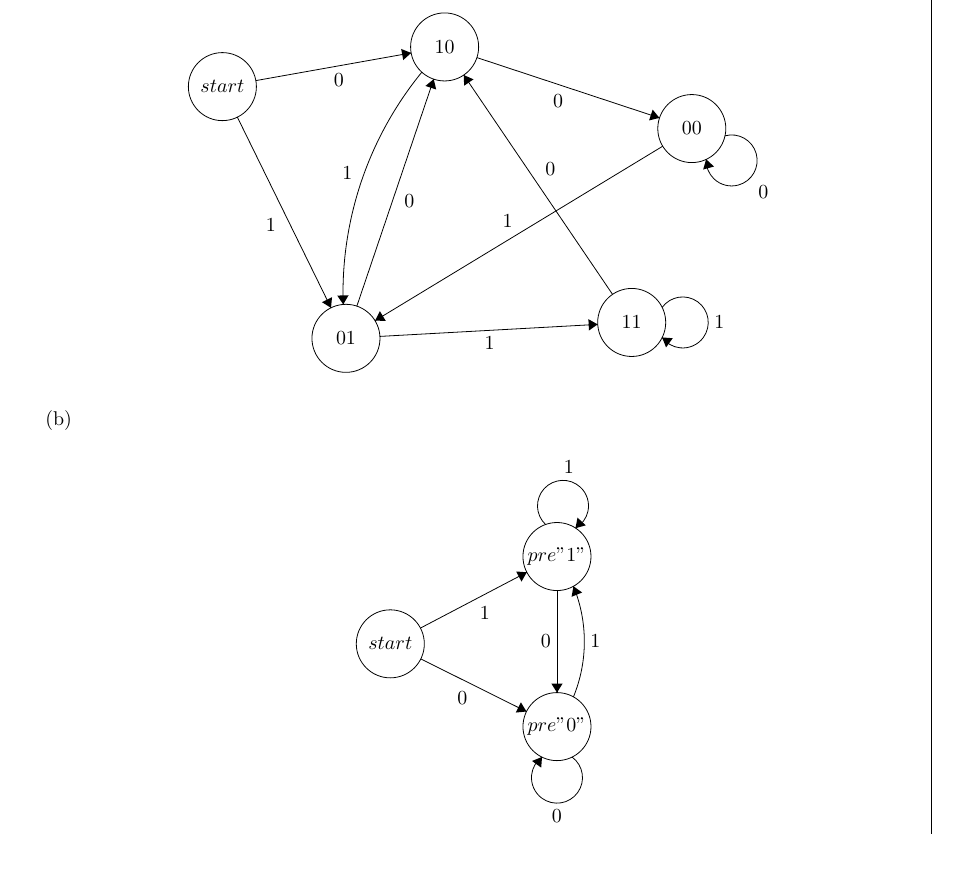
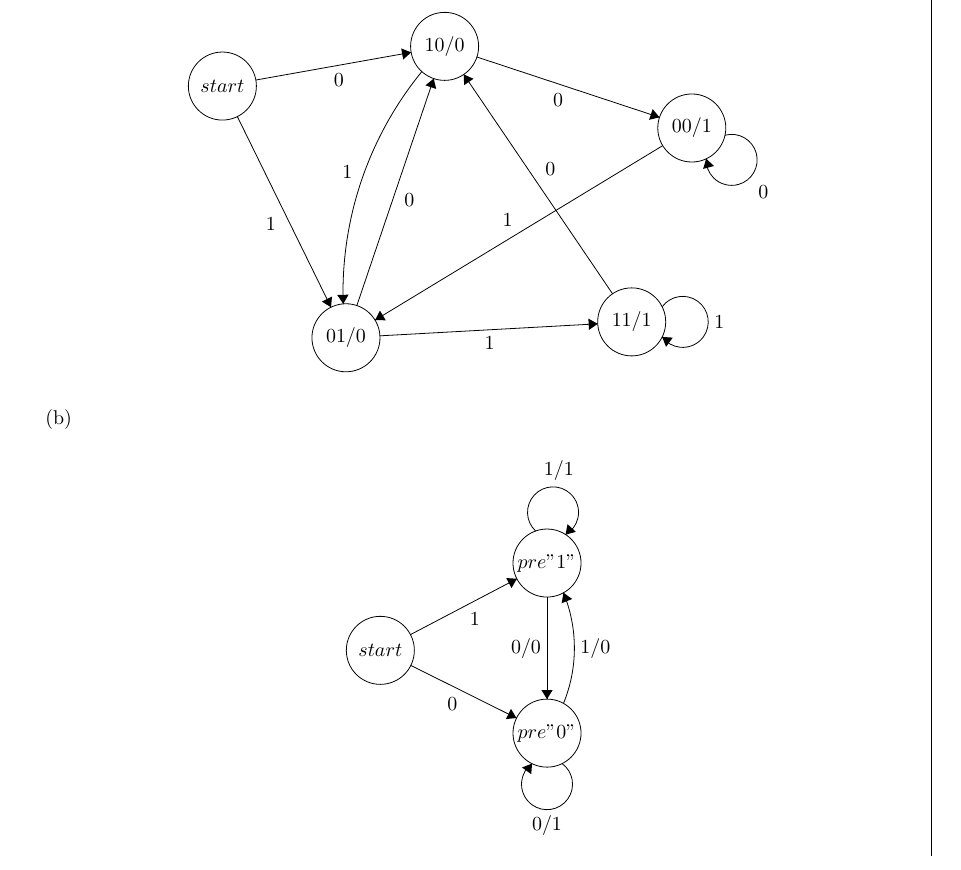
Before and after one commit to AristurtleHu/CS110, a LaTeX problem sheet (hw/hw4/main.tex): part of page 4 of 5, cut at the place of the change. Compiled offline with pdfLaTeX.

Commit message:
fix: hw4 Q3 add output

```diff
--- a/hw/hw4/main.tex
+++ b/hw/hw4/main.tex
@@ -154,13 +154,13 @@ e.g: input='011001', state=\{start\}$\xrightarrow{}$\{10\}$\xrightarrow{}$\{01\}
             \draw [black] (17.4,-18.1) circle (3);
             \draw (17.4,-18.1) node {$start$};
             \draw [black] (37,-14.6) circle (3);
-            \draw (37,-14.6) node {$10$};
+            \draw (37,-14.6) node {$10/0$};
             \draw [black] (28.3,-40.3) circle (3);
-            \draw (28.3,-40.3) node {$01$};
+            \draw (28.3,-40.3) node {$01/0$};
             \draw [black] (58.8,-21.8) circle (3);
-            \draw (58.8,-21.8) node {$00$};
+            \draw (58.8,-21.8) node {$00/1$};
             \draw [black] (53.5,-38.9) circle (3);
-            \draw (53.5,-38.9) node {$11$};
+            \draw (53.5,-38.9) node {$11/1$};
             \draw [black] (20.35,-17.57) -- (34.05,-15.13);
             \fill [black] (34.05,-15.13) -- (33.17,-14.78) -- (33.35,-15.76);
             \draw (27.68,-16.94) node [below] {$0$};
@@ -213,15 +213,15 @@ e.g: input='011001', state=\{start\}$\xrightarrow{}$\{10\}$\xrightarrow{}$\{01\}
             \draw (27.86,-31.75) node [below] {$0$};
             \draw [black] (37.651,-22.518) arc (22.31499:-22.31499:12.858);
             \fill [black] (37.65,-22.52) -- (37.49,-23.45) -- (38.42,-23.07);
-            \draw (39.11,-27.4) node [right] {$1$};
+            \draw (39.11,-27.4) node [right] {$1/0$};
             \draw [black] (36.2,-22.9) -- (36.2,-31.9);
             \fill [black] (36.2,-31.9) -- (36.7,-31.1) -- (35.7,-31.1);
-            \draw (35.7,-27.4) node [left] {$0$};
+            \draw (35.7,-27.4) node [left] {$0/0$};
             \draw [black] (35.203,-17.083) arc (227.22087:-60.77913:2.25);
-            \draw (37.25,-12.61) node [above] {$1$};
+            \draw (37.25,-12.61) node [above] {$1/1$};
             \fill [black] (37.83,-17.4) -- (38.74,-17.15) -- (38.01,-16.47);
             \draw [black] (37.523,-37.58) arc (54:-234:2.25);
-            \draw (36.2,-42.15) node [below] {$0$};
+            \draw (36.2,-42.15) node [below] {$0/1$};
             \fill [black] (34.88,-37.58) -- (34,-37.93) -- (34.81,-38.52);
         \end{tikzpicture}
     \end{center}
```
Also changed, not shown: hw/hw4/bulid/main.pdf, 3 other files.
